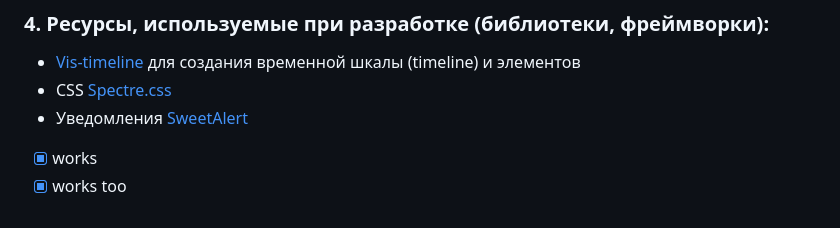
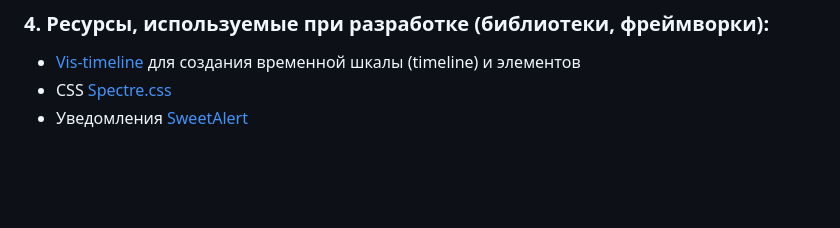
Before and after one commit to DmitriiSham/Scheduling-v.1.0, a Markdown page: README.md, the part around the change. Drawn GitHub-style; blank space fills up the shorter version.

Commit message:
delete some mistakes

```diff
--- a/README.md
+++ b/README.md
@@ -64,6 +64,3 @@
 -   [Vis-timeline](https://visjs.github.io/vis-timeline/) для создания временной шкалы (timeline) и элементов
 -   CSS [Spectre.css](https://github.com/picturepan2/spectre)
 -   Уведомления [SweetAlert](https://sweetalert.js.org/)
-
-- [x] works
-- [x] works too
```
